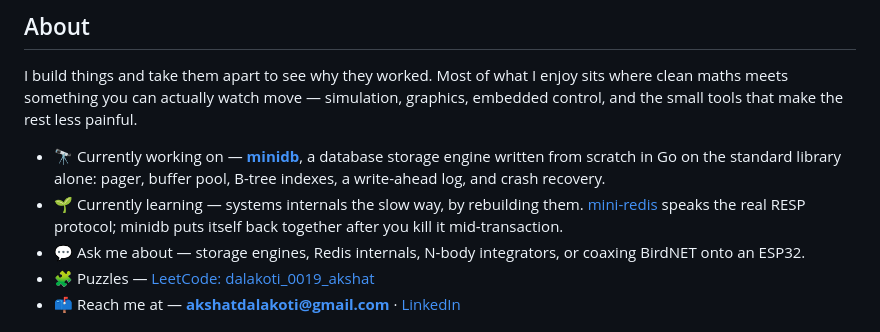
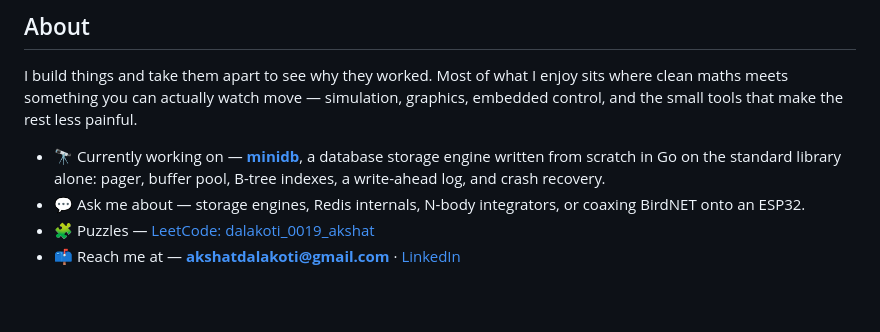
Before and after one commit to akshatdalakoti-stack/akshatdalakoti-stack, a Markdown page: README.md, the part around the change. Drawn GitHub-style; blank space fills up the shorter version.

Commit message:
Keep one bullet for minidb instead of two
Co-Authored-By: Claude Opus 5 <noreply@anthropic.com>

```diff
--- a/README.md
+++ b/README.md
@@ -34,9 +34,6 @@ graphics, embedded control, and the small tools that make the rest less painful.
 - 🔭 Currently working on — **[minidb](https://github.com/akshatdalakoti-stack/minidb)**, a
   database storage engine written from scratch in Go on the standard library alone:
   pager, buffer pool, B-tree indexes, a write-ahead log, and crash recovery.
-- 🌱 Currently learning — systems internals the slow way, by rebuilding them.
-  [mini-redis](https://github.com/akshatdalakoti-stack/mini-redis) speaks the real RESP
-  protocol; minidb puts itself back together after you kill it mid-transaction.
 - 💬 Ask me about — storage engines, Redis internals, N-body integrators, or coaxing
   BirdNET onto an ESP32.
 - 🧩 Puzzles — [LeetCode: dalakoti_0019_akshat](https://leetcode.com/u/dalakoti_0019_akshat/)
```
